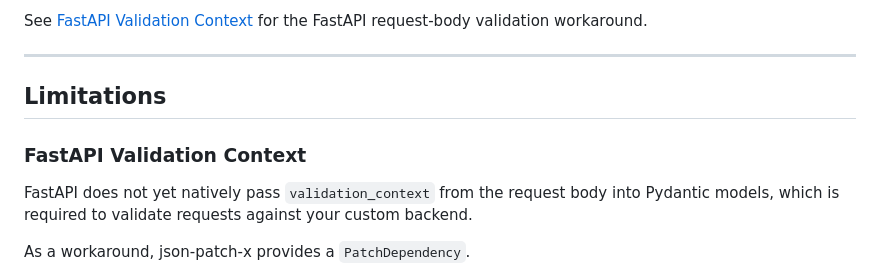
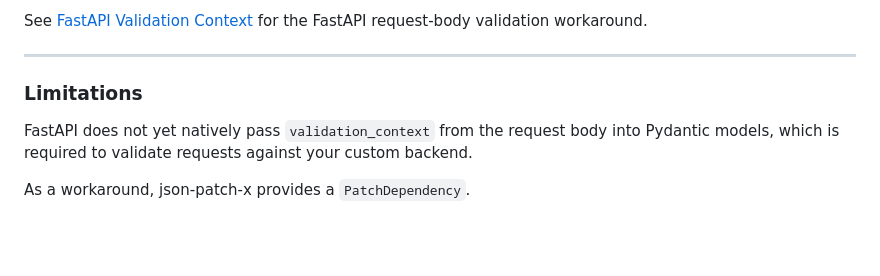
Before and after one commit to angela-tarantula/jsonpatchx, a Markdown page: README.md, the part around the change. Rendered like a GitHub page; blank space fills up the shorter version.

Commit message:
restructure

```diff
--- a/README.md
+++ b/README.md
@@ -326,9 +326,7 @@ request-body validation workaround.
 
 ---
 
-## Limitations
-
-### FastAPI Validation Context
+### Limitations
 
 FastAPI does not yet natively pass `validation_context` from
 the request body into Pydantic models, which is required to validate
```
